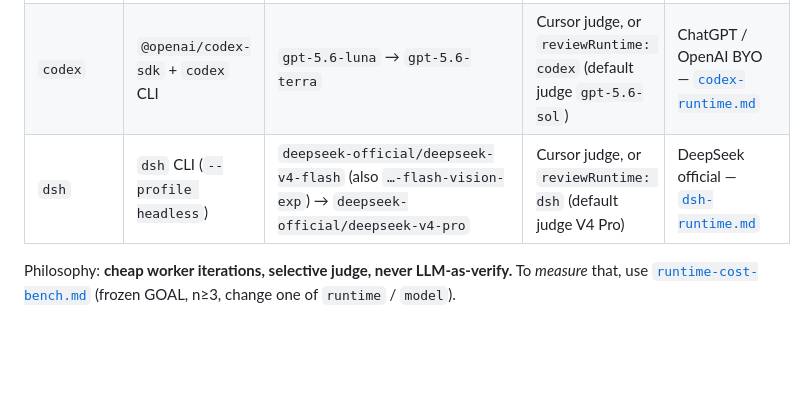
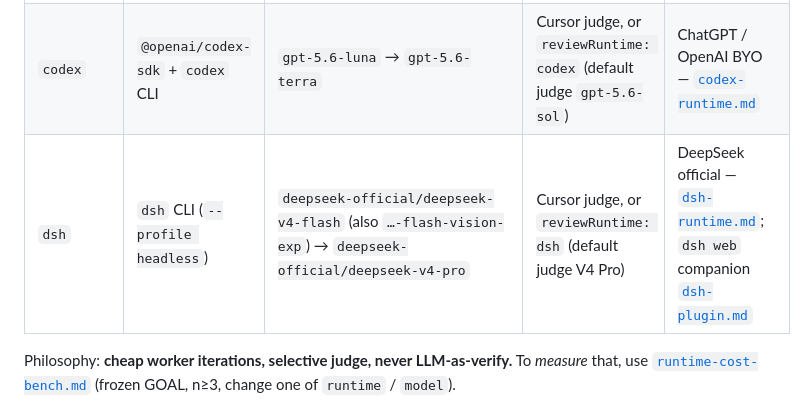
Before and after one commit to dancingteeth/agent-looper, a Markdown page: docs/runtime-map.md, the part around the change. Drawn GitHub-style; blank space fills up the shorter version.

```diff
--- a/docs/runtime-map.md
+++ b/docs/runtime-map.md
@@ -24,7 +24,7 @@ Related: [Why open](../README.intro.md#why-open) in `README.intro.md`, shipped r
 | `opencode` | `@opencode-ai/sdk` + `opencode` CLI | Go `opencode-go/deepseek-v4-flash` → `qwen3.7-plus`; **or** BYOK e.g. `openrouter/…`, `vercel/…`, `ollama/…` | Cursor judge, or `reviewRuntime: opencode` | [OpenCode Go](https://opencode.ai/go) **and** OpenRouter / Vercel AI Gateway / other providers — [`opencode-providers.md`](./opencode-providers.md) |
 | `pi` | `@earendil-works/pi-coding-agent` | `openrouter/deepseek/deepseek-chat` → `openrouter/qwen/qwen3-coder-plus` | Cursor judge, or `reviewRuntime: pi` | BYOK OpenRouter-class — [`pi-runtime.md`](./pi-runtime.md) |
 | `codex` | `@openai/codex-sdk` + `codex` CLI | `gpt-5.6-luna` → `gpt-5.6-terra` | Cursor judge, or `reviewRuntime: codex` (default judge `gpt-5.6-sol`) | ChatGPT / OpenAI BYO — [`codex-runtime.md`](./codex-runtime.md) |
-| `dsh` | `dsh` CLI (`--profile headless`) | `deepseek-official/deepseek-v4-flash` (also `…-flash-vision-exp`) → `deepseek-official/deepseek-v4-pro` | Cursor judge, or `reviewRuntime: dsh` (default judge V4 Pro) | DeepSeek official — [`dsh-runtime.md`](./dsh-runtime.md) |
+| `dsh` | `dsh` CLI (`--profile headless`) | `deepseek-official/deepseek-v4-flash` (also `…-flash-vision-exp`) → `deepseek-official/deepseek-v4-pro` | Cursor judge, or `reviewRuntime: dsh` (default judge V4 Pro) | DeepSeek official — [`dsh-runtime.md`](./dsh-runtime.md); `dsh web` companion [`dsh-plugin.md`](./dsh-plugin.md) |
 
 Philosophy: **cheap worker iterations, selective judge, never LLM-as-verify.** To
 *measure* that, use [`runtime-cost-bench.md`](./runtime-cost-bench.md) (frozen GOAL,
```
Also changed, not shown: README.intro.md (+1 -1 lines), README.md (+3 -1 lines).
